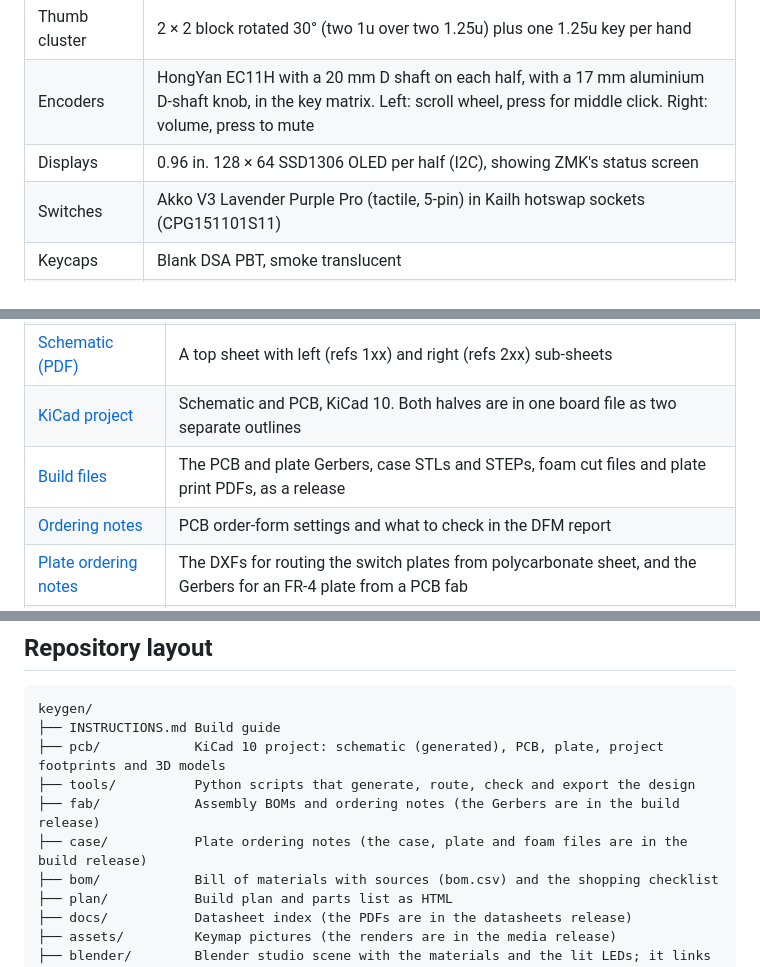
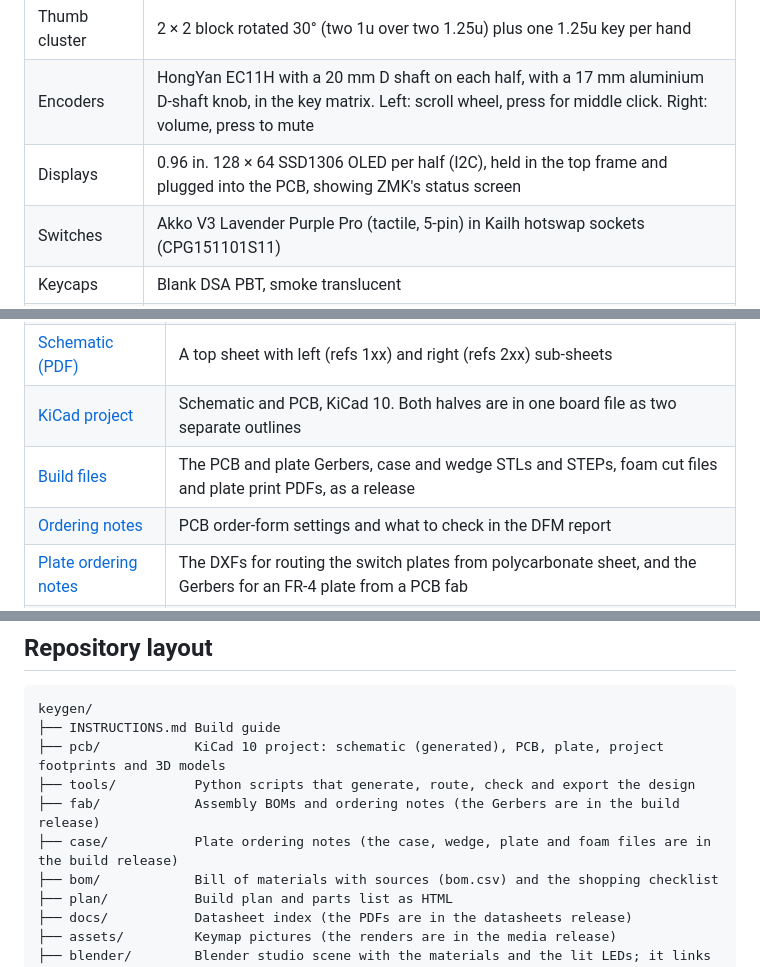
Before and after one commit to milindmadhukar/keygen, a Markdown page: README.md, 3 parts joined by grey strips. GitHub-like rendering.

```diff
--- a/README.md
+++ b/README.md
@@ -32,7 +32,7 @@ clearances, including the battery stack at full gasket travel.
 | Keys | 66 (33 per half): 52 × 1u, 14 × 1.25u |
 | Thumb cluster | 2 × 2 block rotated 30° (two 1u over two 1.25u) plus one 1.25u key per hand |
 | Encoders | HongYan EC11H with a 20 mm D shaft on each half, with a 17 mm aluminium D-shaft knob, in the key matrix. Left: scroll wheel, press for middle click. Right: volume, press to mute |
-| Displays | 0.96 in. 128 × 64 SSD1306 OLED per half (I2C), showing ZMK's status screen |
+| Displays | 0.96 in. 128 × 64 SSD1306 OLED per half (I2C), held in the top frame and plugged into the PCB, showing ZMK's status screen |
 | Switches | Akko V3 Lavender Purple Pro (tactile, 5-pin) in Kailh hotswap sockets (CPG151101S11) |
 | Keycaps | Blank DSA PBT, smoke translucent |
 | Lighting | 33 SK6812MINI-E reverse-mount RGB backlights per half. The LEDs use a switched battery rail and ZMK's addressable RGB driver |
@@ -116,7 +123,7 @@ Renders of the case parts, the plate and the routing are in the [`media` release
 | [Build plan](plan/index.html) | Layout drawing, connectivity, parts, pin budget and checklist. Open it in a browser |
 | [Schematic (PDF)](https://github.com/milindmadhukar/keygen/releases/download/build/keygen-schematic.pdf) | A top sheet with left (refs 1xx) and right (refs 2xx) sub-sheets |
 | [KiCad project](pcb/keygen.kicad_pro) | Schematic and PCB, KiCad 10. Both halves are in one board file as two separate outlines |
-| [Build files](https://github.com/milindmadhukar/keygen/releases/tag/build) | The PCB and plate Gerbers, case STLs and STEPs, foam cut files and plate print PDFs, as a release |
+| [Build files](https://github.com/milindmadhukar/keygen/releases/tag/build) | The PCB and plate Gerbers, case and wedge STLs and STEPs, foam cut files and plate print PDFs, as a release |
 | [Ordering notes](fab/ORDER.md) | PCB order-form settings and what to check in the DFM report |
 | [Plate ordering notes](case/plate/PLATE.md) | The DXFs for routing the switch plates from polycarbonate sheet, and the Gerbers for an FR-4 plate from a PCB fab |
 | [Assembly BOM](fab/BOM.md) | Every part's references per half, with quantities and soldering notes |
@@ -141,7 +148,7 @@ keygen/
 ├── pcb/            KiCad 10 project: schematic (generated), PCB, plate, project footprints and 3D models
 ├── tools/          Python scripts that generate, route, check and export the design
 ├── fab/            Assembly BOMs and ordering notes (the Gerbers are in the build release)
-├── case/           Plate ordering notes (the case, plate and foam files are in the build release)
+├── case/           Plate ordering notes (the case, wedge, plate and foam files are in the build release)
 ├── bom/            Bill of materials with sources (bom.csv) and the shopping checklist
 ├── plan/           Build plan and parts list as HTML
 ├── docs/           Datasheet index (the PDFs are in the datasheets release)
```
Also changed, not shown: other parts of README.md (+16 -7 lines).
